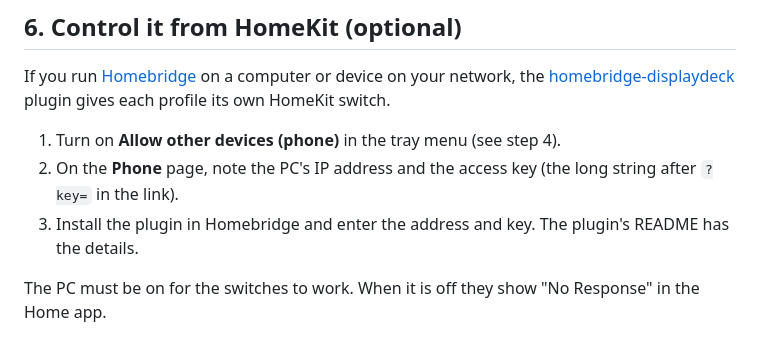
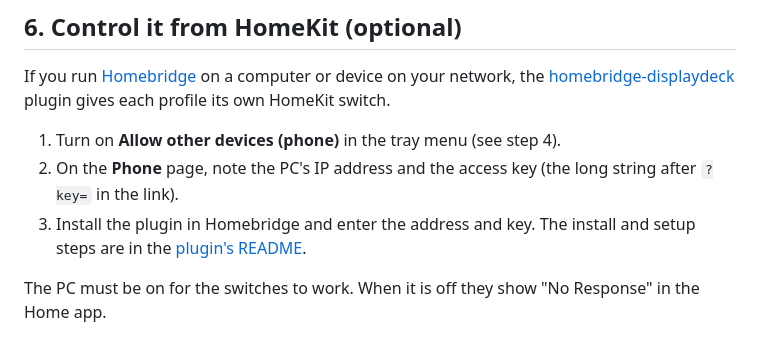
Before and after one commit to NPLAudio/DisplayDeck, a Markdown page: INSTALL.md, the part around the change. Drawn GitHub-style.

```diff
--- a/INSTALL.md
+++ b/INSTALL.md
@@ -118,7 +118,7 @@ If you run [Homebridge](https://homebridge.io) on a computer or device on your n
 
 1. Turn on **Allow other devices (phone)** in the tray menu (see step 4).
 2. On the **Phone** page, note the PC's IP address and the access key (the long string after `?key=` in the link).
-3. Install the plugin in Homebridge and enter the address and key. The plugin's README has the details.
+3. Install the plugin in Homebridge and enter the address and key. The install and setup steps are in the [plugin's README](https://github.com/NPLAudio/homebridge-displaydeck#install).
 
 The PC must be on for the switches to work. When it is off they show "No Response" in the Home app.
 
```
Also changed, not shown: README.md (+2 -1 lines).
